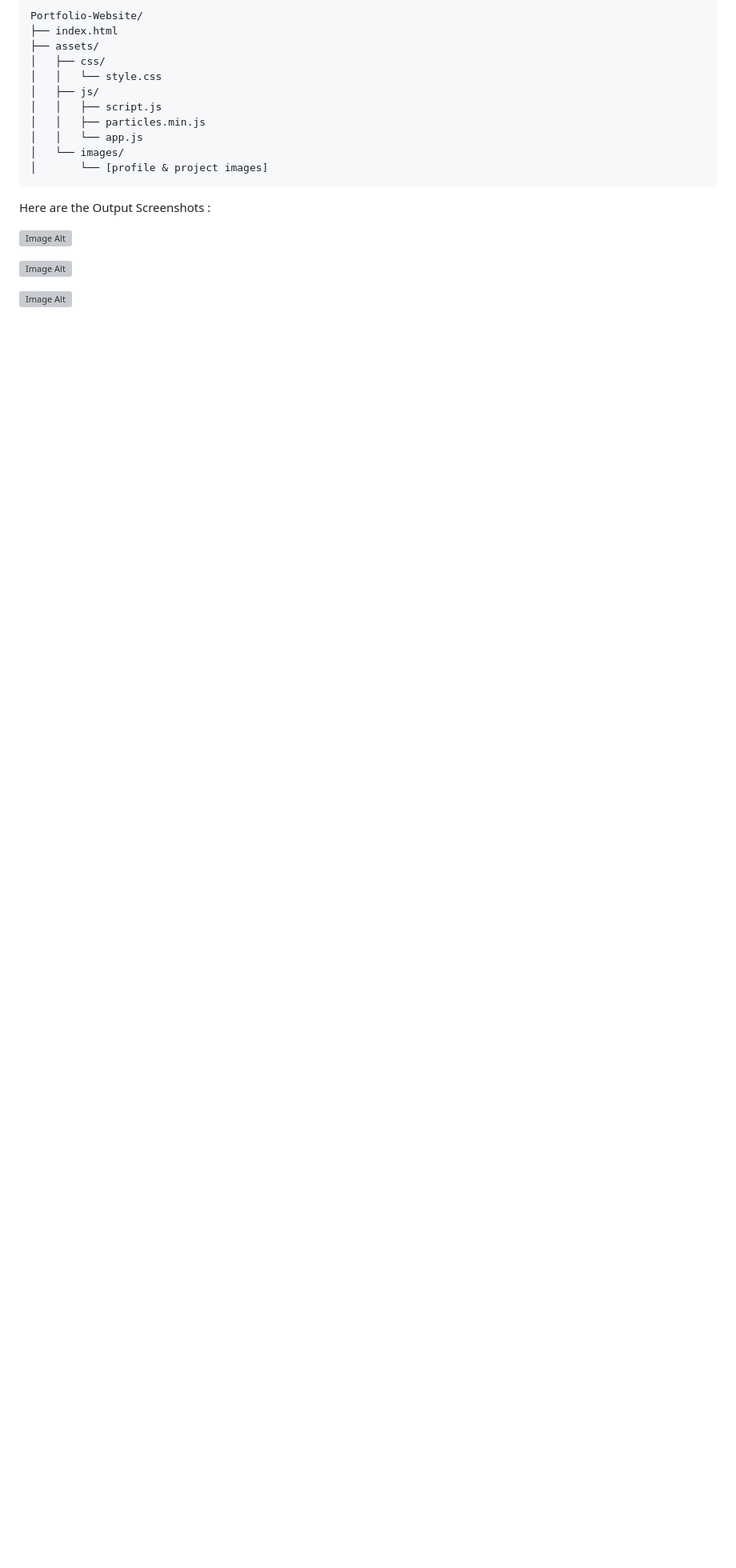
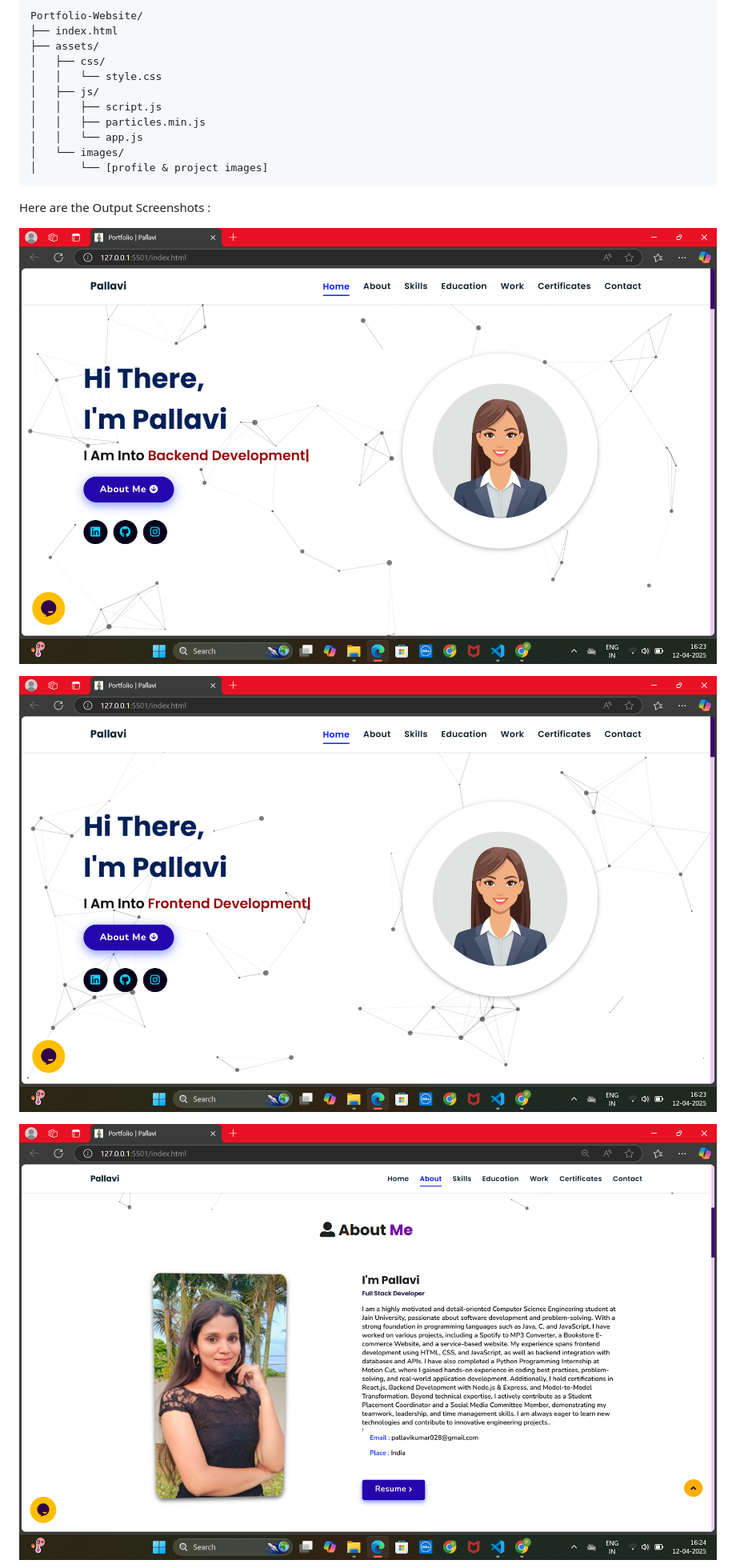
Before and after one commit to pallavi1828/Portfolio-Website, a Markdown page: README.md, the part around the change printed below. Shown: that part at 80% size. Drawn GitHub-style; blank space fills up the shorter version; grey boxes are pictures that could not be loaded.

```diff
--- a/README.md
+++ b/README.md
@@ -157,9 +157,9 @@ Portfolio-Website/
 
 Here are the Output Screenshots :
 
- ![Image Alt](image_url)
+ ![Image Alt](https://github.com/pallavi1828/Portfolio-Website/blob/94352a7d9f6cba8ab52c9c6342467184181ec854/Output%201.png)
 
- ![Image Alt](image_url)
+ ![Image Alt](https://github.com/pallavi1828/Portfolio-Website/blob/94352a7d9f6cba8ab52c9c6342467184181ec854/Output%202.png)
 
- ![Image Alt](image_url)
+ ![Image Alt](https://github.com/pallavi1828/Portfolio-Website/blob/94352a7d9f6cba8ab52c9c6342467184181ec854/Output%203.png)
 
```
Also changed, not shown: other parts of README.md (+9 -7 lines).
